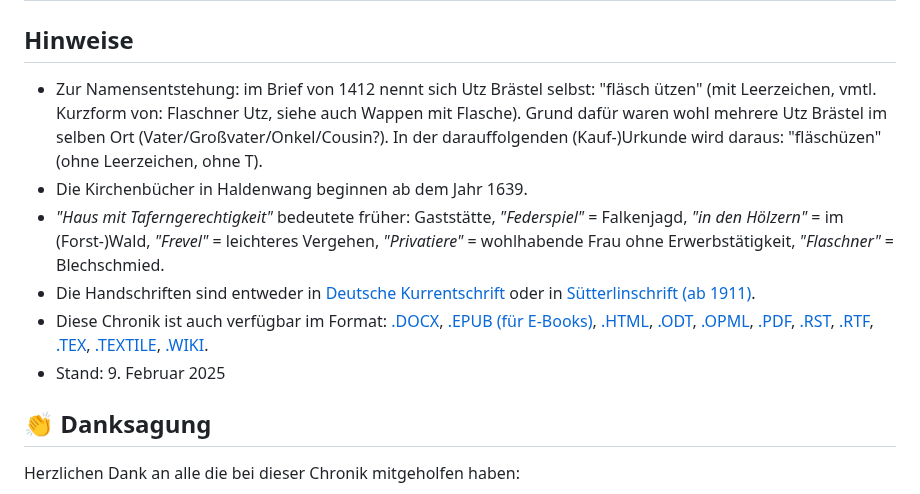
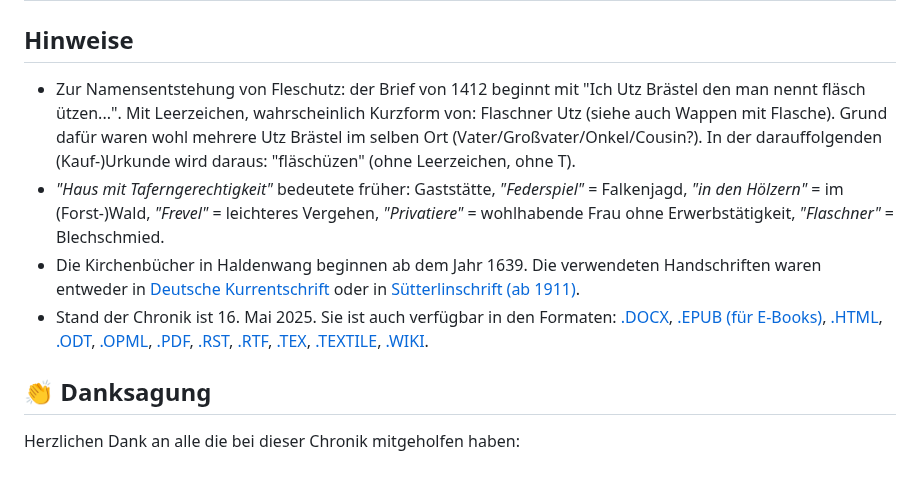
Before and after one commit to fleschutz/Chronik, a Markdown page: README.md, the part around the change. Rendered like a GitHub page.

```diff
--- a/README.md
+++ b/README.md
@@ -131,12 +131,10 @@ Chronik der Familie Fleschutz (1412-1942)
 
 Hinweise
 --------
-* Zur Namensentstehung: im Brief von 1412 nennt sich Utz Brästel selbst: "fläsch ützen" (mit Leerzeichen, vmtl. Kurzform von: Flaschner Utz, siehe auch Wappen mit Flasche). Grund dafür waren wohl mehrere Utz Brästel im selben Ort (Vater/Großvater/Onkel/Cousin?). In der darauffolgenden (Kauf-)Urkunde wird daraus: "fläschüzen" (ohne Leerzeichen, ohne T).
-* Die Kirchenbücher in Haldenwang beginnen ab dem Jahr 1639.
+* Zur Namensentstehung von Fleschutz: der Brief von 1412 beginnt mit "Ich Utz Brästel den man nennt fläsch ützen...". Mit Leerzeichen, wahrscheinlich Kurzform von: Flaschner Utz (siehe auch Wappen mit Flasche). Grund dafür waren wohl mehrere Utz Brästel im selben Ort (Vater/Großvater/Onkel/Cousin?). In der darauffolgenden (Kauf-)Urkunde wird daraus: "fläschüzen" (ohne Leerzeichen, ohne T).
 * *"Haus mit Taferngerechtigkeit"* bedeutete früher: Gaststätte, *"Federspiel"* = Falkenjagd, *"in den Hölzern"* = im (Forst-)Wald, *"Frevel"* = leichteres Vergehen, *"Privatiere"* = wohlhabende Frau ohne Erwerbstätigkeit, *"Flaschner"* = Blechschmied.
-* Die Handschriften sind entweder in [Deutsche Kurrentschrift](Quellen/Wikipedia/Deutsche_Kurrentschrift.pdf) oder in [Sütterlinschrift (ab 1911)](Quellen/Wikipedia/Suetterlinschrift.pdf).
-* Diese Chronik ist auch verfügbar im Format: [.DOCX](Export/Chronik.docx), [.EPUB (für E-Books)](Export/Chronik.epub), [.HTML](Export/Chronik.html), [.ODT](Export/Chronik.odt), [.OPML](Export/Chronik.opml), [.PDF](Export/Chronik.pdf), [.RST](Export/Chronik.rst), [.RTF](Export/Chronik.rtf), [.TEX](Export/Chronik.tex), [.TEXTILE](Export/Chronik.textile), [.WIKI](Export/Chronik.wiki).
-* Stand: 9. Februar 2025
+* Die Kirchenbücher in Haldenwang beginnen ab dem Jahr 1639. Die verwendeten Handschriften waren entweder in [Deutsche Kurrentschrift](Quellen/Wikipedia/Deutsche_Kurrentschrift.pdf) oder in [Sütterlinschrift (ab 1911)](Quellen/Wikipedia/Suetterlinschrift.pdf).
+* Stand der Chronik ist 16. Mai 2025. Sie ist auch verfügbar in den Formaten: [.DOCX](Export/Chronik.docx), [.EPUB (für E-Books)](Export/Chronik.epub), [.HTML](Export/Chronik.html), [.ODT](Export/Chronik.odt), [.OPML](Export/Chronik.opml), [.PDF](Export/Chronik.pdf), [.RST](Export/Chronik.rst), [.RTF](Export/Chronik.rtf), [.TEX](Export/Chronik.tex), [.TEXTILE](Export/Chronik.textile), [.WIKI](Export/Chronik.wiki).
 
 
 👏 Danksagung
```
